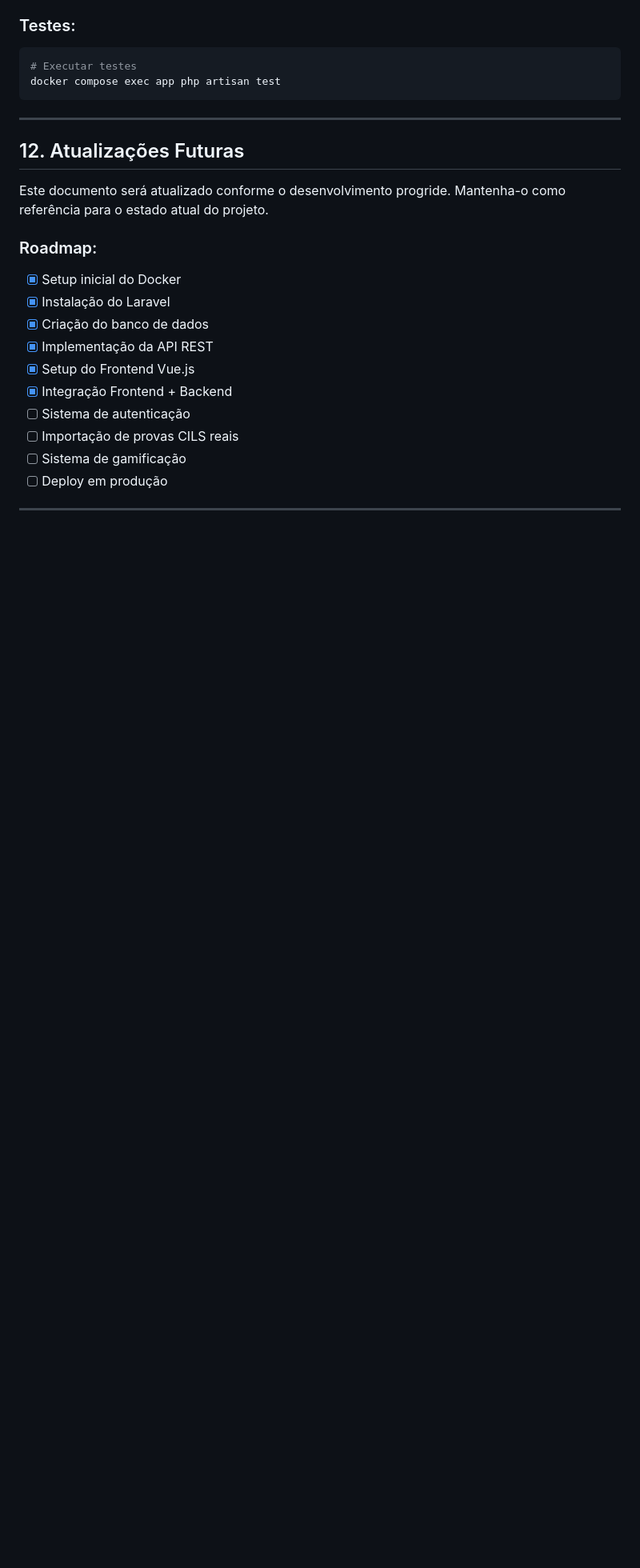
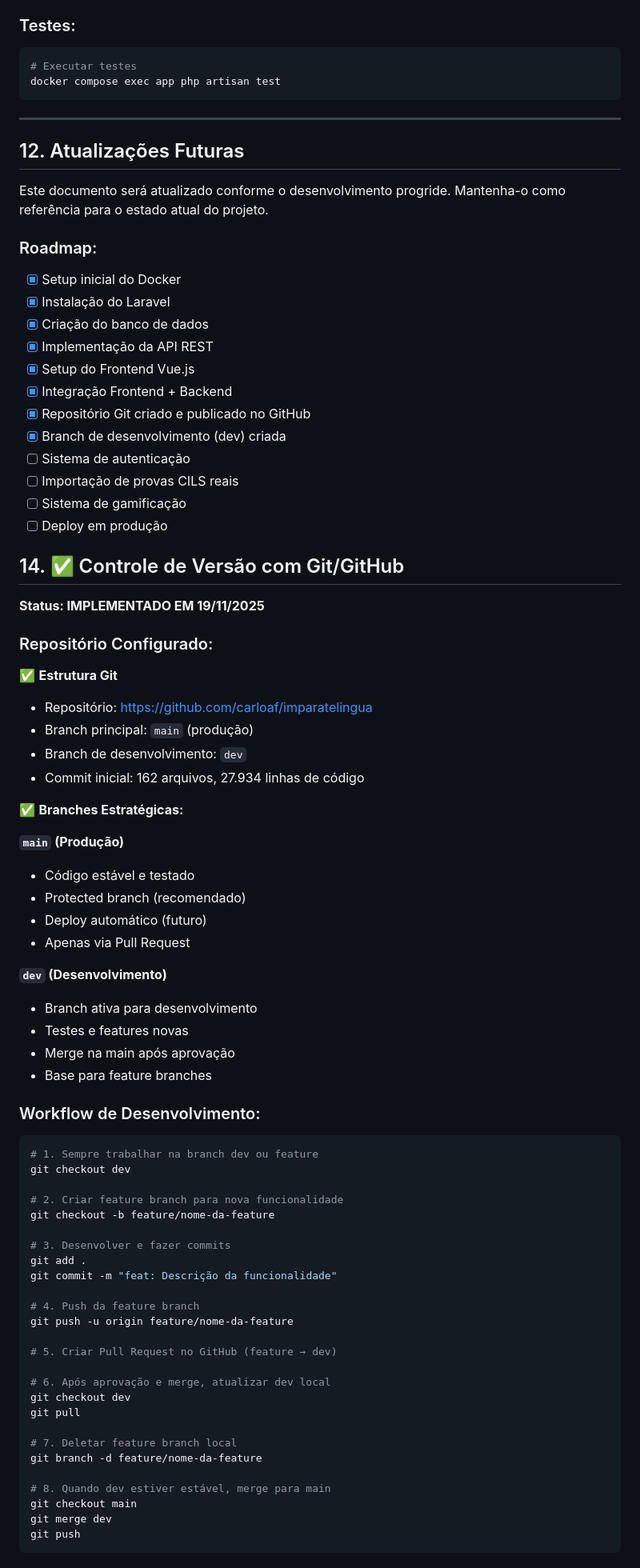
Before and after one commit to carloaf/imparatelingua, a Markdown page: guia_dev.md, the part around the change printed below. Shown: that part at 80% size. GitHub-like rendering; blank space fills up the shorter version.

````diff
--- a/guia_dev.md
+++ b/guia_dev.md
@@ -671,7 +671,67 @@ Este documento será atualizado conforme o desenvolvimento progride. Mantenha-o
 - [x] Implementação da API REST
 - [x] Setup do Frontend Vue.js
 - [x] Integração Frontend + Backend
+- [x] Repositório Git criado e publicado no GitHub
+- [x] Branch de desenvolvimento (dev) criada
 - [ ] Sistema de autenticação
 - [ ] Importação de provas CILS reais
 - [ ] Sistema de gamificação
 - [ ] Deploy em produção
+
+## 14. ✅ Controle de Versão com Git/GitHub
+
+**Status: IMPLEMENTADO EM 19/11/2025**
+
+### Repositório Configurado:
+
+✅ **Estrutura Git**
+- Repositório: https://github.com/carloaf/imparatelingua
+- Branch principal: `main` (produção)
+- Branch de desenvolvimento: `dev`
+- Commit inicial: 162 arquivos, 27.934 linhas de código
+
+✅ **Branches Estratégicas:**
+
+**`main` (Produção)**
+- Código estável e testado
+- Protected branch (recomendado)
+- Deploy automático (futuro)
+- Apenas via Pull Request
+
+**`dev` (Desenvolvimento)**
+- Branch ativa para desenvolvimento
+- Testes e features novas
+- Merge na main após aprovação
+- Base para feature branches
+
+### Workflow de Desenvolvimento:
+
+```bash
+# 1. Sempre trabalhar na branch dev ou feature
+git checkout dev
+
+# 2. Criar feature branch para nova funcionalidade
+git checkout -b feature/nome-da-feature
+
+# 3. Desenvolver e fazer commits
+git add .
+git commit -m "feat: Descrição da funcionalidade"
+
+# 4. Push da feature branch
+git push -u origin feature/nome-da-feature
+
+# 5. Criar Pull Request no GitHub (feature → dev)
+
+# 6. Após aprovação e merge, atualizar dev local
+git checkout dev
+git pull
+
+# 7. Deletar feature branch local
+git branch -d feature/nome-da-feature
+
+# 8. Quando dev estiver estável, merge para main
+git checkout main
+git merge dev
+git push
+```
+
````
Also changed, not shown: other parts of guia_dev.md (+75 -0 lines).
